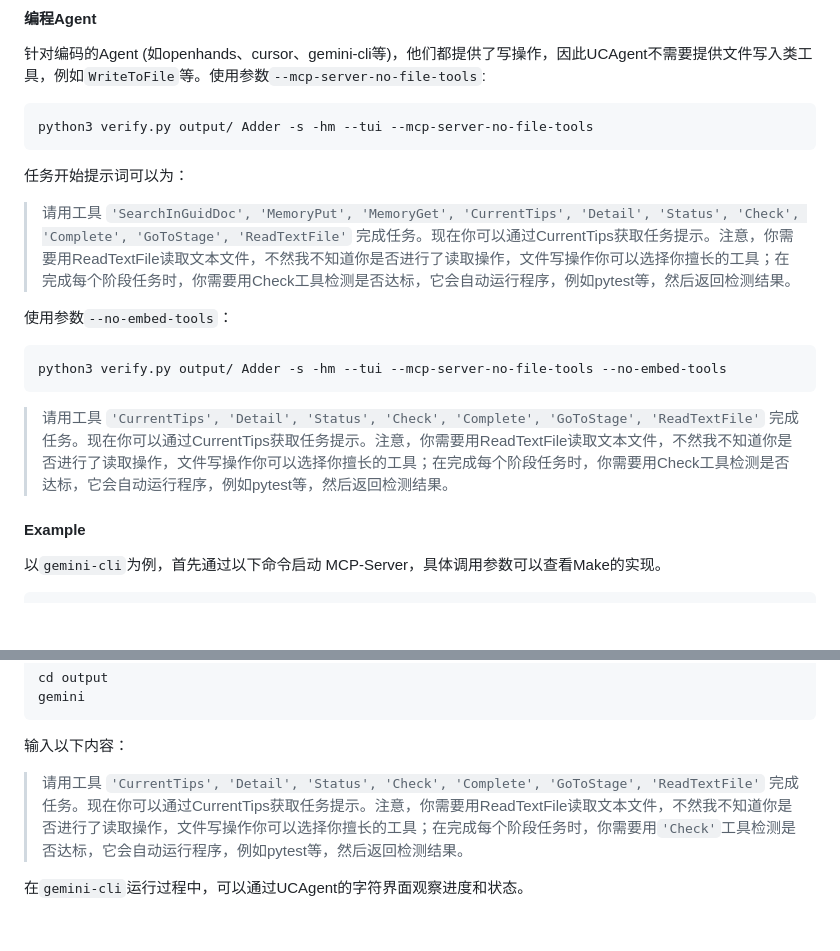
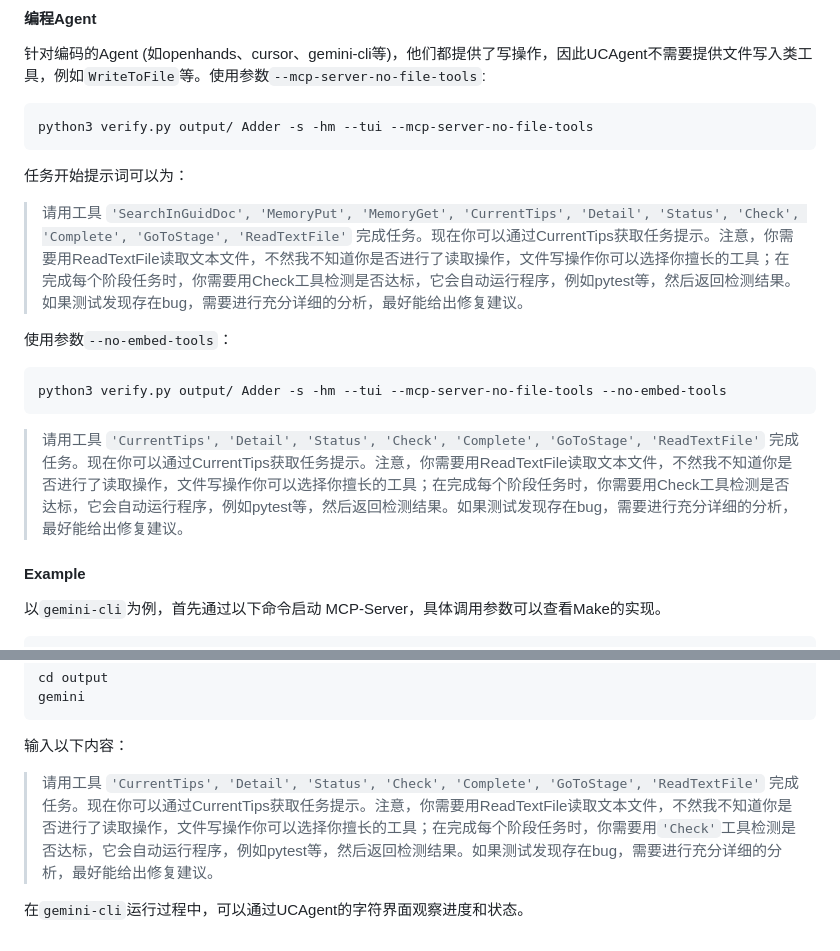
Before and after one commit to XS-MLVP/UCAgent, a Markdown page: README.md, 2 parts joined by grey strips. Rendered like a GitHub page; blank space fills up the shorter version.

Commit message:
update readme: add bug note

````diff
--- a/README.md
+++ b/README.md
@@ -170,7 +170,7 @@ python3 verify.py output/ Adder -s -hm --tui --mcp-server-no-file-tools
 
 任务开始提示词可以为：
 
->请用工具 `'SearchInGuidDoc', 'MemoryPut', 'MemoryGet', 'CurrentTips', 'Detail', 'Status', 'Check', 'Complete', 'GoToStage', 'ReadTextFile'` 完成任务。现在你可以通过CurrentTips获取任务提示。注意，你需要用ReadTextFile读取文本文件，不然我不知道你是否进行了读取操作，文件写操作你可以选择你擅长的工具；在完成每个阶段任务时，你需要用Check工具检测是否达标，它会自动运行程序，例如pytest等，然后返回检测结果。
+>请用工具 `'SearchInGuidDoc', 'MemoryPut', 'MemoryGet', 'CurrentTips', 'Detail', 'Status', 'Check', 'Complete', 'GoToStage', 'ReadTextFile'` 完成任务。现在你可以通过CurrentTips获取任务提示。注意，你需要用ReadTextFile读取文本文件，不然我不知道你是否进行了读取操作，文件写操作你可以选择你擅长的工具；在完成每个阶段任务时，你需要用Check工具检测是否达标，它会自动运行程序，例如pytest等，然后返回检测结果。如果测试发现存在bug，需要进行充分详细的分析，最好能给出修复建议。
 
 使用参数`--no-embed-tools`：
 
@@ -178,7 +178,7 @@ python3 verify.py output/ Adder -s -hm --tui --mcp-server-no-file-tools
 python3 verify.py output/ Adder -s -hm --tui --mcp-server-no-file-tools --no-embed-tools
 ```
 
->请用工具 `'CurrentTips', 'Detail', 'Status', 'Check', 'Complete', 'GoToStage', 'ReadTextFile'` 完成任务。现在你可以通过CurrentTips获取任务提示。注意，你需要用ReadTextFile读取文本文件，不然我不知道你是否进行了读取操作，文件写操作你可以选择你擅长的工具；在完成每个阶段任务时，你需要用Check工具检测是否达标，它会自动运行程序，例如pytest等，然后返回检测结果。
+>请用工具 `'CurrentTips', 'Detail', 'Status', 'Check', 'Complete', 'GoToStage', 'ReadTextFile'` 完成任务。现在你可以通过CurrentTips获取任务提示。注意，你需要用ReadTextFile读取文本文件，不然我不知道你是否进行了读取操作，文件写操作你可以选择你擅长的工具；在完成每个阶段任务时，你需要用Check工具检测是否达标，它会自动运行程序，例如pytest等，然后返回检测结果。如果测试发现存在bug，需要进行充分详细的分析，最好能给出修复建议。
 
 #### Example
 
@@ -215,6 +215,6 @@ gemini
 
 输入以下内容：
 
->请用工具 `'CurrentTips', 'Detail', 'Status', 'Check', 'Complete', 'GoToStage', 'ReadTextFile'` 完成任务。现在你可以通过CurrentTips获取任务提示。注意，你需要用ReadTextFile读取文本文件，不然我不知道你是否进行了读取操作，文件写操作你可以选择你擅长的工具；在完成每个阶段任务时，你需要用`'Check'`工具检测是否达标，它会自动运行程序，例如pytest等，然后返回检测结果。
+>请用工具 `'CurrentTips', 'Detail', 'Status', 'Check', 'Complete', 'GoToStage', 'ReadTextFile'` 完成任务。现在你可以通过CurrentTips获取任务提示。注意，你需要用ReadTextFile读取文本文件，不然我不知道你是否进行了读取操作，文件写操作你可以选择你擅长的工具；在完成每个阶段任务时，你需要用`'Check'`工具检测是否达标，它会自动运行程序，例如pytest等，然后返回检测结果。如果测试发现存在bug，需要进行充分详细的分析，最好能给出修复建议。
 
 在`gemini-cli`运行过程中，可以通过UCAgent的字符界面观察进度和状态。
````
